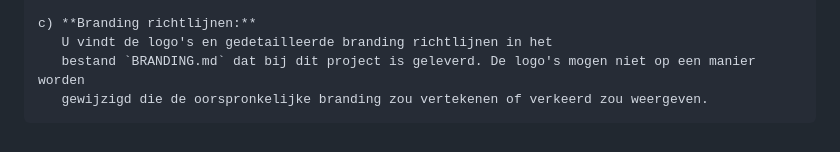
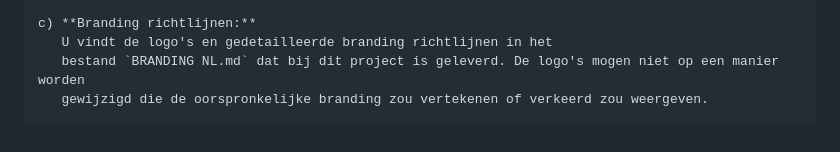
Before and after one commit to Team-Resurgent/Modxo, a Markdown page: README NL.md, the part around the change. Rendered like a GitHub page.

```diff
--- a/README NL.md
+++ b/README NL.md
@@ -196,5 +196,5 @@ docker compose run --rm bios2uf2
 
     c) **Branding richtlijnen:**
        U vindt de logo's en gedetailleerde branding richtlijnen in het
-       bestand `BRANDING.md` dat bij dit project is geleverd. De logo's mogen niet op een manier worden
+       bestand `BRANDING NL.md` dat bij dit project is geleverd. De logo's mogen niet op een manier worden
        gewijzigd die de oorspronkelijke branding zou vertekenen of verkeerd zou weergeven.
```
Also changed, not shown: README PT-BR.md (+1 -1 lines).
